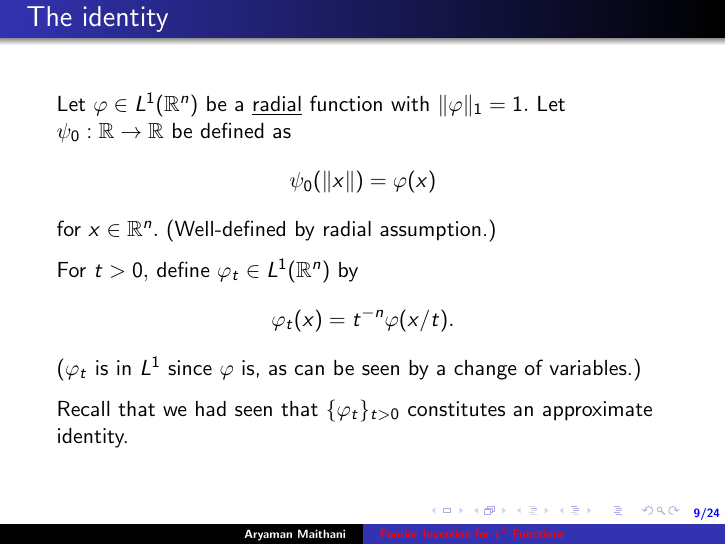
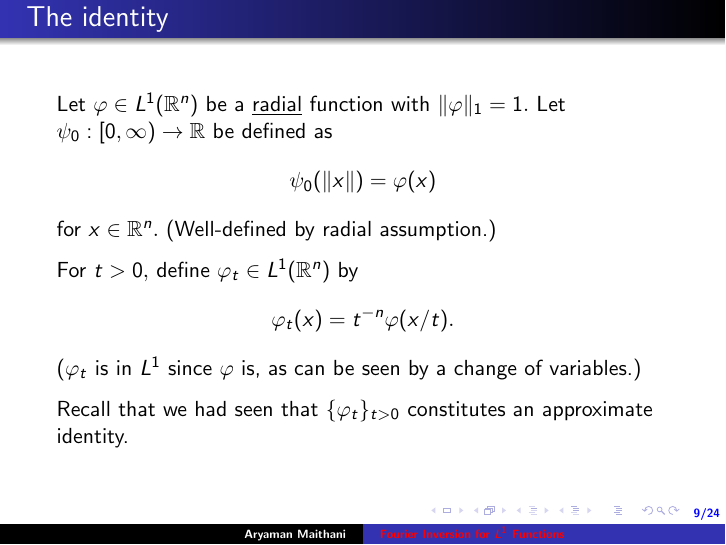
Before and after one commit to aryamanmaithani/math, LaTeX slides (ma-5106/fourier-inv-lebesgue-set.tex): page 35 of 158. Compiled offline with pdfLaTeX.

Commit message:
fixed domain of psi_0

```diff
--- a/ma-5106/fourier-inv-lebesgue-set.tex
+++ b/ma-5106/fourier-inv-lebesgue-set.tex
@@ -103,7 +103,7 @@
     \uncover<6->{Note that the above $\Leb(f)$ is actually a superset of the $\Leb(f)$ we defined it in class. }\uncover<7->{So, we shall prove a stronger result. }
 \end{frame}
 \begin{frame}{The identity}
-    \uncover<1->{Let $\varphi \in L^1(\mathbb{R}^n)$ be a \underline{radial} function with $\|\varphi\|_1 = 1.$ }\uncover<2->{Let $\psi_0 : \mathbb{R} \to \mathbb{R}$ be defined as }\uncover<3->{
+    \uncover<1->{Let $\varphi \in L^1(\mathbb{R}^n)$ be a \underline{radial} function with $\|\varphi\|_1 = 1.$ }\uncover<2->{Let $\psi_0 : [0, \infty) \to \mathbb{R}$ be defined as }\uncover<3->{
     \begin{equation*}
         \psi_0(\|x\|) = \varphi(x)
     \end{equation*} for $x \in \mathbb{R}^n.$ }\uncover<4->{(Well-defined by radial assumption.) }
```
Also changed, not shown: ma-5106/fourier-inv-lebesgue-set.pdf.
